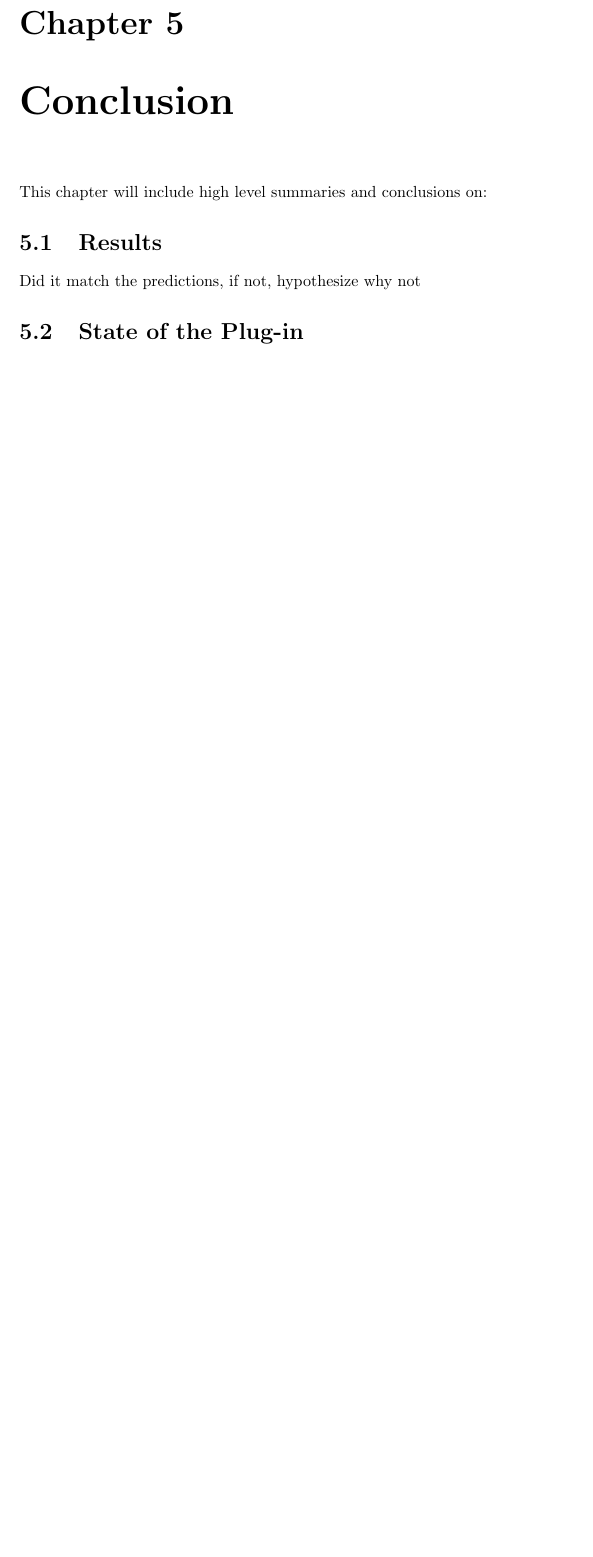
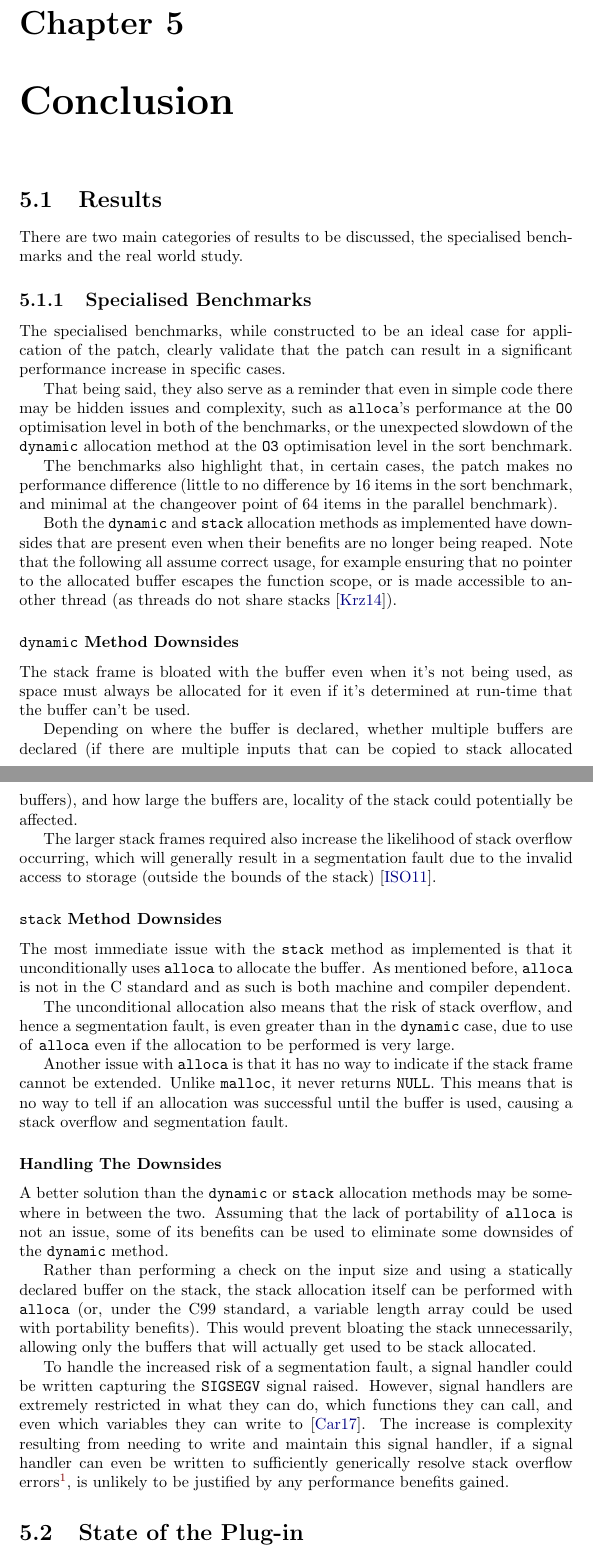
Before and after one commit to dariota/forgetful, a LaTeX thesis (Report/main.tex, which reads Report/chapters/conclusion.tex): part of page 37 of 43 before the commit and two parts of pages 37 and 38 of 45 after it, the two joined at a grey line, cut so that both start at the same text, the shorter picture padded with empty space. The pictures show the PDF file Report/main.pdf that the author committed with the source.

Commit message:
Add conclusions section for benchmark results
[AUTO] Updated main.pdf as a result of changes to generating files

```diff
--- a/Report/chapters/conclusion.tex
+++ b/Report/chapters/conclusion.tex
@@ -1,8 +1,40 @@
-This chapter will include high level summaries and conclusions on:
-
 \section{Results}
 
-Did it match the predictions, if not, hypothesize why not
+There are two main categories of results to be discussed, the specialised benchmarks and the real world study.
+
+\subsection{Specialised Benchmarks}
+
+The specialised benchmarks, while constructed to be an ideal case for application of the patch, clearly validate that the patch can result in a significant performance increase in specific cases.
+
+That being said, they also serve as a reminder that even in simple code there may be hidden issues and complexity, such as \functionname{alloca}'s performance at the \texttt{O0} optimisation level in both of the benchmarks, or the unexpected slowdown of the \functionname{dynamic} allocation method at the \texttt{O3} optimisation level in the sort benchmark.
+
+The benchmarks also highlight that, in certain cases, the patch makes no performance difference (little to no difference by 16 items in the sort benchmark, and minimal at the changeover point of 64 items in the parallel benchmark).
+
+Both the \functionname{dynamic} and \functionname{stack} allocation methods as implemented have downsides that are present even when their benefits are no longer being reaped. Note that the following all assume correct usage, for example ensuring that no pointer to the allocated buffer escapes the function scope, or is made accessible to another thread (as threads do not share stacks~\cite{threadstack}).
+
+\subsubsection{\functionname{dynamic} Method Downsides}
+
+The stack frame is bloated with the buffer even when it's not being used, as space must always be allocated for it even if it's determined at run-time that the buffer can't be used.
+
+Depending on where the buffer is declared, whether multiple buffers are declared (if there are multiple inputs that can be copied to stack allocated buffers), and how large the buffers are, locality of the stack could potentially be affected.
+
+The larger stack frames required also increase the likelihood of stack overflow occurring, which will generally result in a segmentation fault due to the invalid access to storage (outside the bounds of the stack)~\cite{c11std}.
+
+\subsubsection{\functionname{stack} Method Downsides}
+
+The most immediate issue with the \functionname{stack} method as implemented is that it unconditionally uses \functionname{alloca} to allocate the buffer. As mentioned before, \functionname{alloca} is not in the C standard and as such is both machine and compiler dependent.
+
+The unconditional allocation also means that the risk of stack overflow, and hence a segmentation fault, is even greater than in the \functionname{dynamic} case, due to use of \functionname{alloca} even if the allocation to be performed is very large.
+
+Another issue with \functionname{alloca} is that it has no way to indicate if the stack frame cannot be extended. Unlike \malloc{}, it never returns \varname{NULL}. This means that is no way to tell if an allocation was successful until the buffer is used, causing a stack overflow and segmentation fault.
+
+\subsubsection{Handling The Downsides}
+
+A better solution than the \functionname{dynamic} or \functionname{stack} allocation methods may be somewhere in between the two. Assuming that the lack of portability of \functionname{alloca} is not an issue, some of its benefits can be used to eliminate some downsides of the \functionname{dynamic} method.
+
+Rather than performing a check on the input size and using a statically declared buffer on the stack, the stack allocation itself can be performed with \functionname{alloca} (or, under the C99 standard, a variable length array could be used with portability benefits). This would prevent bloating the stack unnecessarily, allowing only the buffers that will actually get used to be stack allocated.
+
+To handle the increased risk of a segmentation fault, a signal handler could be written capturing the \texttt{SIGSEGV} signal raised. However, signal handlers are extremely restricted in what they can do, which functions they can call, and even which variables they can write to~\cite{signalhandling}. The increase is complexity resulting from needing to write and maintain this signal handler, if a signal handler can even be written to sufficiently generically resolve stack overflow errors\footnote{A trivial, but not necessarily useful, handler simply expands the stack when a stack overflow is detected, but this is unlikely to be possible to do for any extended amount of time. This also requires the handler to be able to distinguish between a signal raised due to a stack overflow or due to another reason, such as a \varname{NULL} dereference.}, is unlikely to be justified by any performance benefits gained.
 
 \section{State of the Plug-in}
 
```
Also changed, not shown: Report/references.bib (+16 -0 lines), Report/main.pdf.
